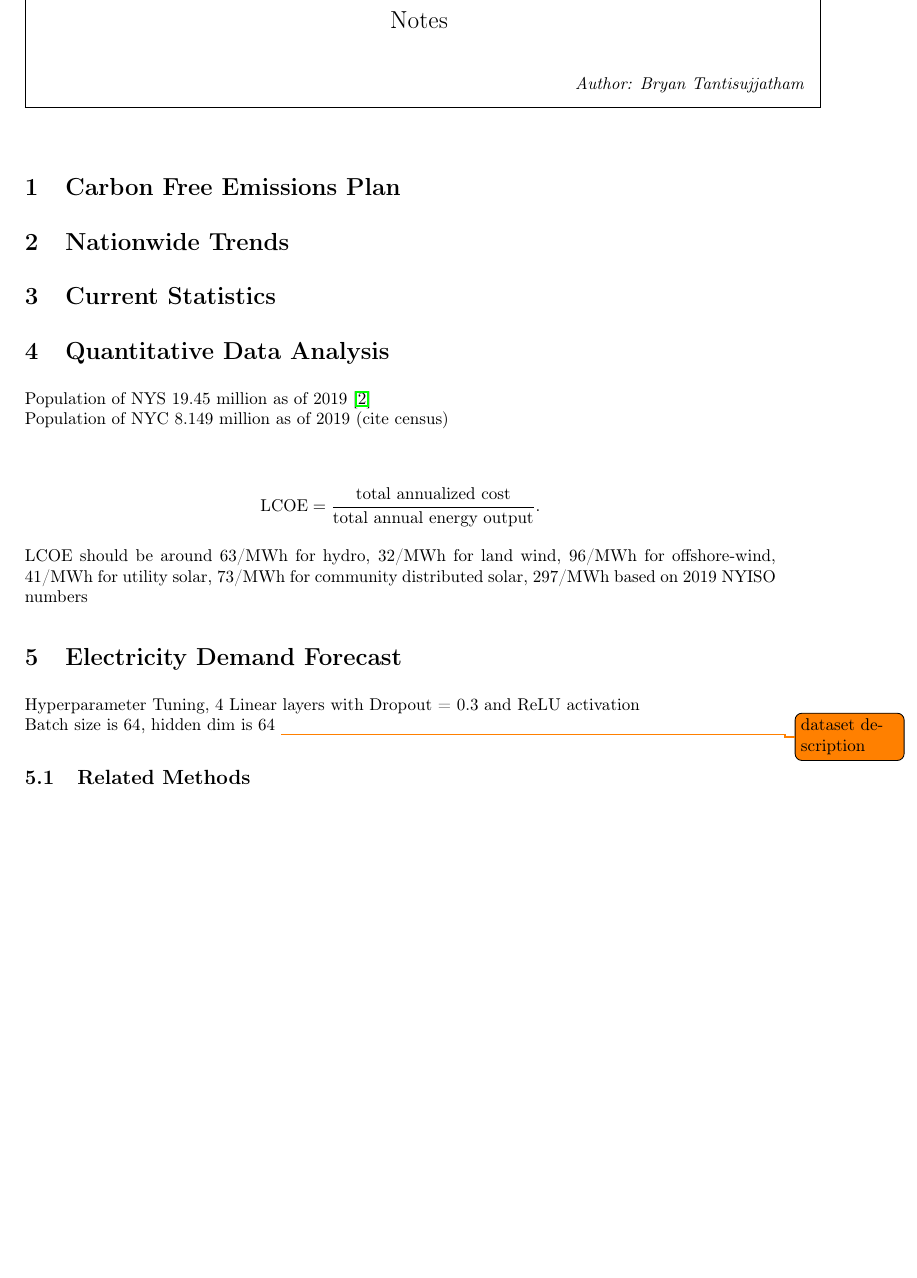
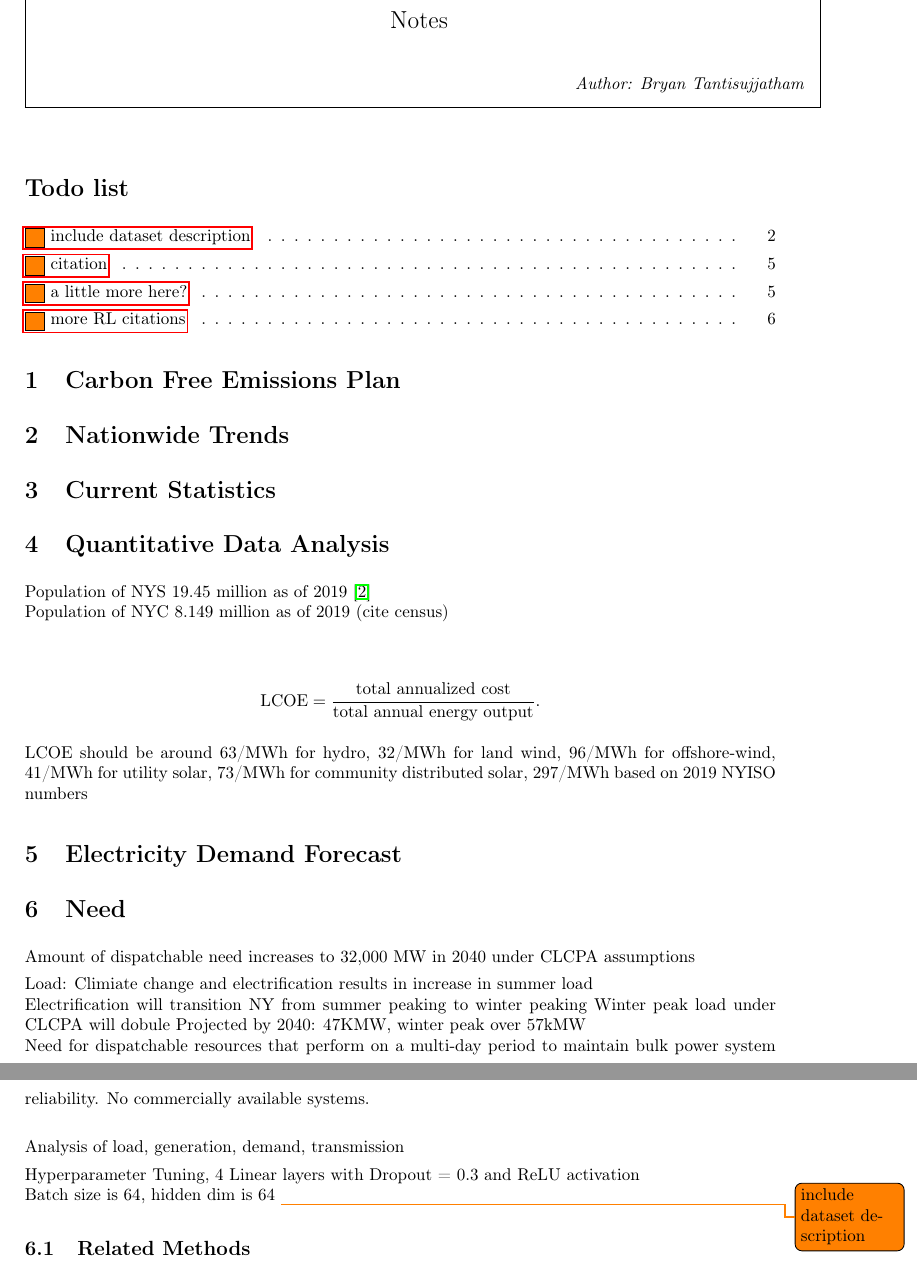
Before and after one commit to bjanoyan/5010paper, a LaTeX document (notes.tex): part of page 1 of 6 before the commit and two parts of pages 1 and 2 of 6 after it, the two joined at a grey line, cut so that both start at the same text, the shorter picture padded with empty space. Compiled offline with pdfLaTeX.

Commit message:
updae notes

```diff
--- a/notes.tex
+++ b/notes.tex
@@ -13,7 +13,7 @@
 % ADD PACKAGES here:
 
  \newcommand{\argmax}{\operatornamewithlimits{argmax}}
- \usepackage{todonotes}
+ \usepackage[colorinlistoftodos]{todonotes}
 \newcommand{\Ex}{\mathbb{E}}
 \usepackage{psfrag}
 \usepackage{amsmath,amsfonts,graphicx}
@@ -135,6 +135,8 @@
 \author{Bryan Tantisujjatham}
 \date{\today}
 
+\todototoc
+\listoftodos
 \section{Carbon Free Emissions Plan}
 \section{Nationwide Trends}
 
@@ -151,9 +153,21 @@ Population of NYC 8.149 million as of 2019 (cite census)\\
 
 LCOE should be around 63/MWh for hydro, 32/MWh for land wind, 96/MWh for offshore-wind, 41/MWh for utility solar, 73/MWh for community distributed solar, 297/MWh based on 2019 NYISO numbers
 \section{Electricity Demand Forecast}
+\section{Need}
+Amount of dispatchable need increases to 32,000 MW in 2040 under CLCPA assumptions
+
+Load: Climiate change and electrification results in increase in summer load\\
+Electrification will transition NY from summer peaking to winter peaking
+Winter peak load under CLCPA will dobule
+Projected by 2040: 47KMW, winter peak over 57kMW
+\\
+Need for dispatchable resources that perform on a multi-day period to maintain bulk power system reliability. No commercially available systems.\\
+
+Analysis of load, generation, demand, transmission
+
 Hyperparameter Tuning, 4 Linear layers with Dropout = 0.3 and ReLU activation \\
 Batch size is 64, hidden dim is 64
-\todo{dataset description}
+\todo{include dataset description}
 \subsection{Related Methods}
 Fuzzy logic, genetic algorithms, regression
 \subsection{Methods}
```
Also changed, not shown: flicker.PNG (added), notes.pdf, 2 other files.
